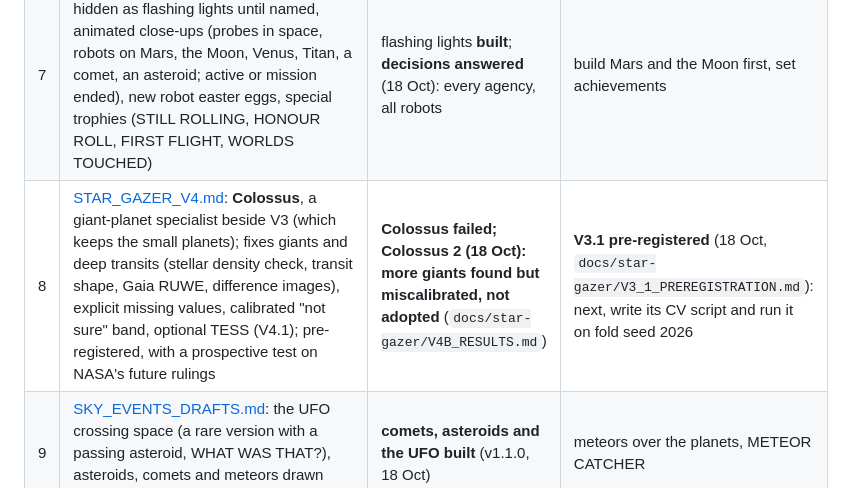
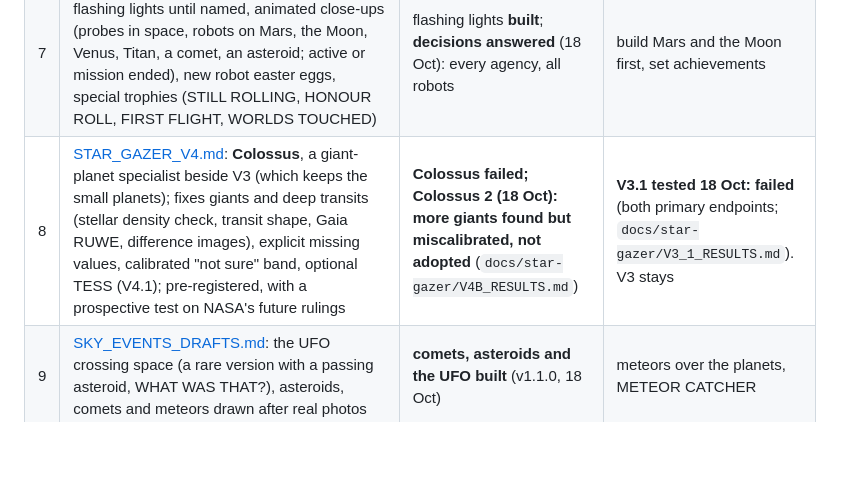
Before and after one commit to med27-coder/cv-project-kepler-exoplanet-detection-inventory, a Markdown page: docs/plans/README.md, the part around the change. Rendered like a GitHub page; blank space fills up the shorter version.

```diff
--- a/docs/plans/README.md
+++ b/docs/plans/README.md
@@ -13,7 +13,7 @@ still open. (Merged into `main` in October 2026.)
 | 5 | [TROPHIES_AND_DATA.md](TROPHIES_AND_DATA.md): **version updates** (semantic versions, changelog, GitHub Releases, "what's new in vX"), Gaia-based planet sizes, star types and life stages, brown dwarfs, the trophy ladder (new **nebula** tier, the **universe cup** for secrets), unique trophies, levelled achievements (DWARF KING, DWARF STAR) | planned, references fetched; **decisions answered** (18 Oct) | **version updates built: v1.0.0** (18 Oct; CHANGELOG.md, the antenna announces releases) | the nebula tier and universe cup |
 | 6 | [UNIVERSE_SECTORS.md](UNIVERSE_SECTORS.md): the observable universe in sectors, ◀ ▶ / ↑ ↓ to move: a zoom-out ladder (Kepler's field → neighbourhood → Milky Way → Local Group → Laniakea → the observable universe), then the whole sky in 12 sectors with every known exoplanet | **ladder built** (October 2026, `56-universe.js`) | the whole sky in 12 sectors |
 | 7 | [FLEET_CLOSEUPS.md](FLEET_CLOSEUPS.md): spacecraft hidden as flashing lights until named, animated close-ups (probes in space, robots on Mars, the Moon, Venus, Titan, a comet, an asteroid; active or mission ended), new robot easter eggs, special trophies (STILL ROLLING, HONOUR ROLL, FIRST FLIGHT, WORLDS TOUCHED) | flashing lights **built**; **decisions answered** (18 Oct): every agency, all robots | build Mars and the Moon first, set achievements |
-| 8 | [STAR_GAZER_V4.md](STAR_GAZER_V4.md): **Colossus**, a giant-planet specialist beside V3 (which keeps the small planets); fixes giants and deep transits (stellar density check, transit shape, Gaia RUWE, difference images), explicit missing values, calibrated "not sure" band, optional TESS (V4.1); pre-registered, with a prospective test on NASA's future rulings | **Colossus failed; Colossus 2 (18 Oct): more giants found but miscalibrated, not adopted** (`docs/star-gazer/V4B_RESULTS.md`) | **V3.1 pre-registered** (18 Oct, `docs/star-gazer/V3_1_PREREGISTRATION.md`): next, write its CV script and run it on fold seed 2026 |
+| 8 | [STAR_GAZER_V4.md](STAR_GAZER_V4.md): **Colossus**, a giant-planet specialist beside V3 (which keeps the small planets); fixes giants and deep transits (stellar density check, transit shape, Gaia RUWE, difference images), explicit missing values, calibrated "not sure" band, optional TESS (V4.1); pre-registered, with a prospective test on NASA's future rulings | **Colossus failed; Colossus 2 (18 Oct): more giants found but miscalibrated, not adopted** (`docs/star-gazer/V4B_RESULTS.md`) | **V3.1 tested 18 Oct: failed** (both primary endpoints; `docs/star-gazer/V3_1_RESULTS.md`). V3 stays | any V4c / V3.2 needs a new registration first |
 | 9 | [SKY_EVENTS_DRAFTS.md](SKY_EVENTS_DRAFTS.md): the UFO crossing space (a rare version with a passing asteroid, WHAT WAS THAT?), asteroids, comets and meteors drawn after real photos | **comets, asteroids and the UFO built** (v1.1.0, 18 Oct) | meteors over the planets, METEOR CATCHER |
 | - | [BADGES_AND_ICONS.md](BADGES_AND_ICONS.md) | done (October 2026) | - |
 | - | [TATOOINE_AND_PROPHET.md](TATOOINE_AND_PROPHET.md) | done (October 2026) | - |
```
Also changed, not shown: docs/star-gazer/V3_1_PREREGISTRATION.md (+2 -0 lines), docs/star-gazer/V3_1_RESULTS.md (added, +49 -0 lines).
